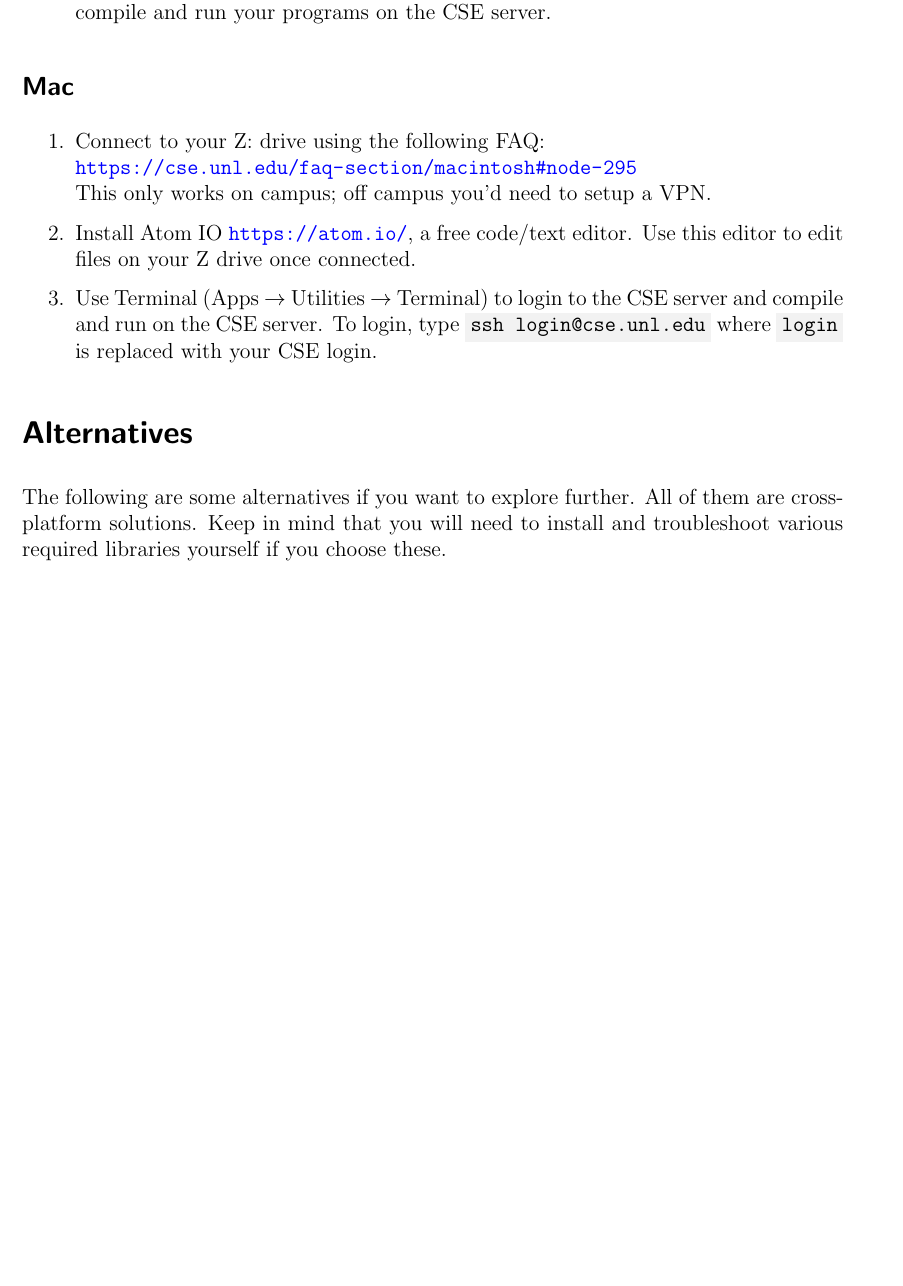
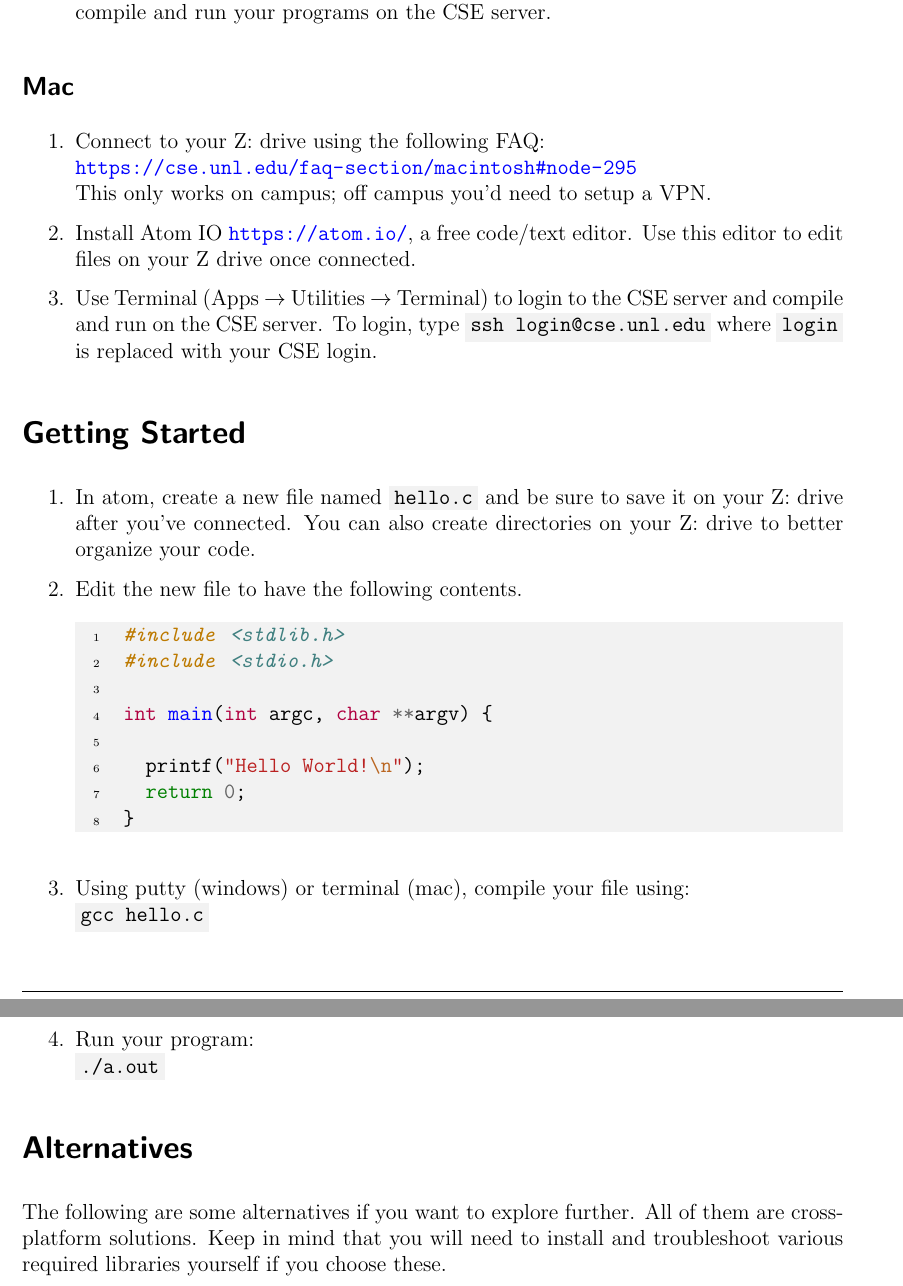
Before and after one commit to cbourke/ComputerScienceI, a LaTeX document (documents/byod.tex): part of page 2 of 2 before the commit and two parts of pages 2 and 3 of 3 after it, the two joined at a grey line, cut so that both start at the same text, the shorter picture padded with empty space. The pictures show the PDF file documents/byod.pdf that the author committed with the source.

Commit message:
added more instructions for a hello world program

```diff
--- a/documents/byod.tex
+++ b/documents/byod.tex
@@ -168,6 +168,29 @@ don't know what you're doing.
   is replaced with your CSE login.
 \end{enumerate}
 
+\section*{Getting Started}
+
+\begin{enumerate}
+  \item In atom, create a new file named \mintinline{text}{hello.c} and be sure to
+save it on your Z: drive after you've connected.  You can also create directories
+on your Z: drive to better organize your code.
+  \item Edit the new file to have the following contents.
+\begin{minted}{c}
+#include <stdlib.h>
+#include <stdio.h>
+
+int main(int argc, char **argv) {
+
+  printf("Hello World!\n");
+  return 0;
+}
+\end{minted}
+  \item Using putty (windows) or terminal (mac), compile your file using:\\
+  \mintinline{text}{gcc hello.c}
+  \item Run your program:\\
+  \mintinline{text}{./a.out}
+\end{enumerate}
+
 \section*{Alternatives}
 
 The following are some alternatives if you want to explore further.
```
Also changed, not shown: documents/byod.pdf.
